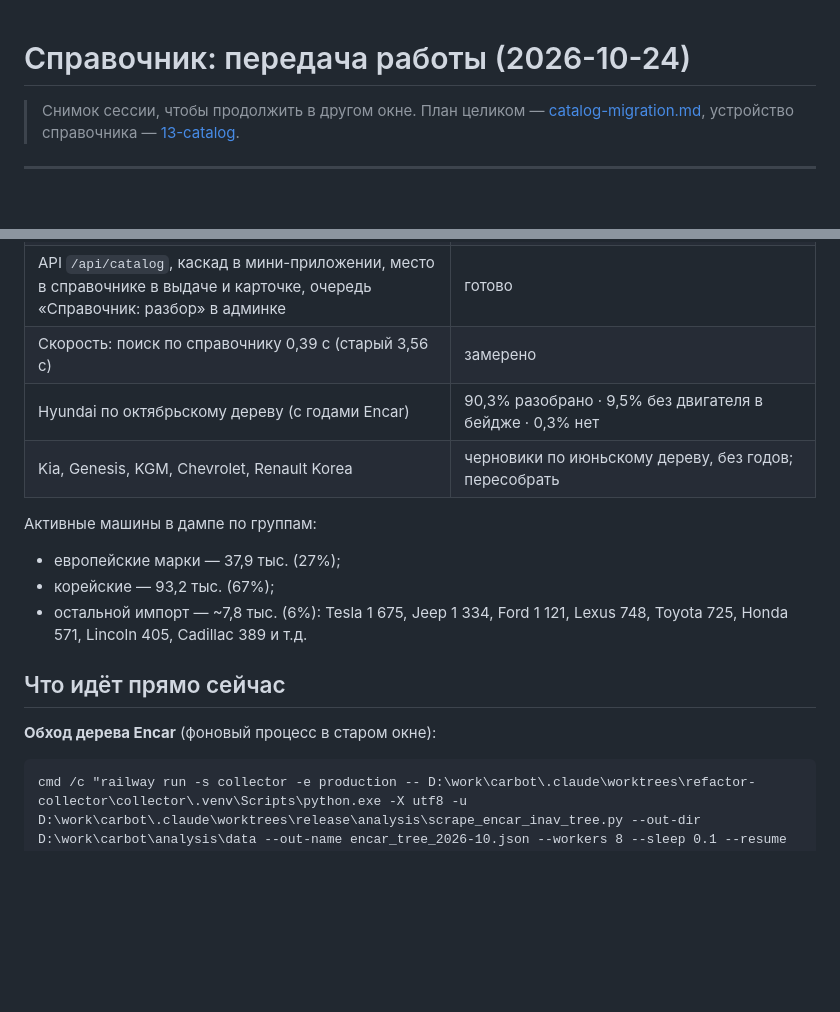
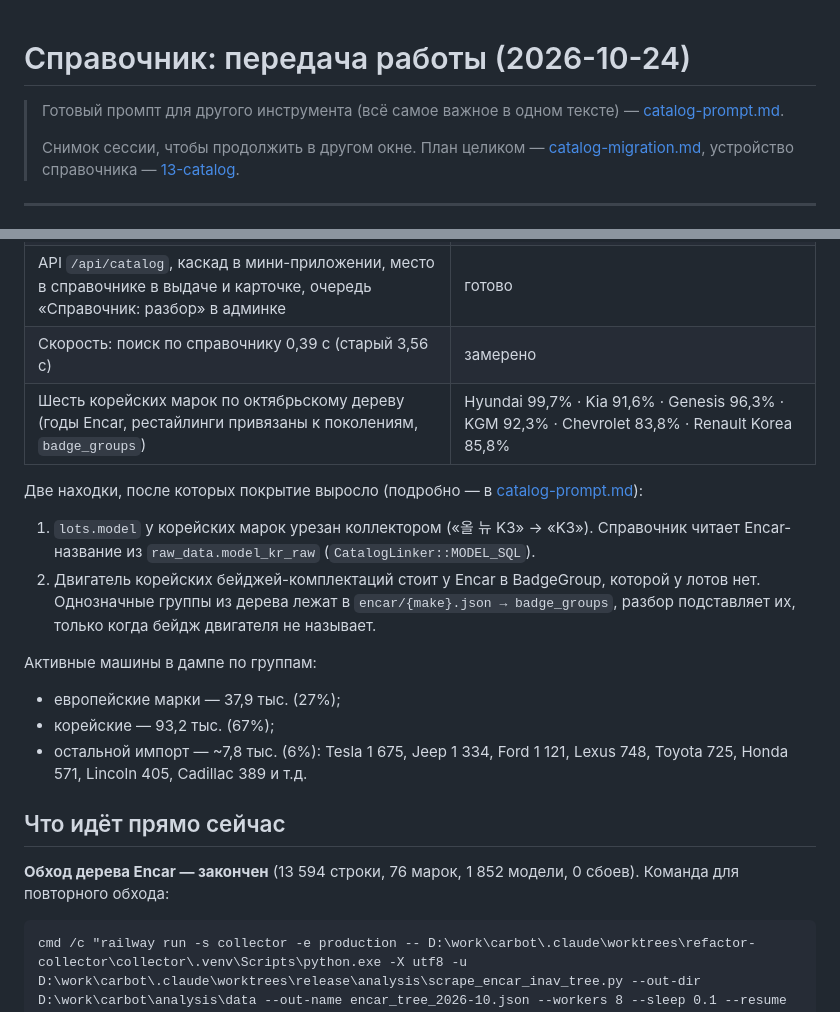
Before and after one commit to ArtyomKoshel/carbotacrchi, a Markdown page: docs/refactor/catalog-handoff.md, 2 parts joined by grey strips. GitHub-like rendering; blank space fills up the shorter version.

Commit message:
docs(catalog): a prompt to continue the migration in another tool; handoff updated

````diff
--- a/docs/refactor/catalog-handoff.md
+++ b/docs/refactor/catalog-handoff.md
@@ -1,5 +1,7 @@
 # Справочник: передача работы (2026-10-24)
 
+> Готовый промпт для другого инструмента (всё самое важное в одном тексте) — [catalog-prompt.md](./catalog-prompt.md).
+>
 > Снимок сессии, чтобы продолжить в другом окне. План целиком —
 > [catalog-migration.md](./catalog-migration.md), устройство справочника — [13-catalog](../13-catalog.md).
 
@@ -48,8 +50,13 @@
 | Таблицы `ref_*`, связывание по хэшу варианта, `catalog:remap` (~2 мин на дампе), ingest-link | готово |
 | API `/api/catalog`, каскад в мини-приложении, место в справочнике в выдаче и карточке, очередь «Справочник: разбор» в админке | готово |
 | Скорость: поиск по справочнику 0,39 с (старый 3,56 с) | замерено |
-| Hyundai по октябрьскому дереву (с годами Encar) | 90,3% разобрано · 9,5% без двигателя в бейдже · 0,3% нет |
-| Kia, Genesis, KGM, Chevrolet, Renault Korea | черновики по июньскому дереву, без годов; пересобрать |
+| Шесть корейских марок по октябрьскому дереву (годы Encar, рестайлинги привязаны к поколениям, `badge_groups`) | Hyundai 99,7% · Kia 91,6% · Genesis 96,3% · KGM 92,3% · Chevrolet 83,8% · Renault Korea 85,8% |
+
+Две находки, после которых покрытие выросло (подробно — в [catalog-prompt.md](./catalog-prompt.md)):
+1. `lots.model` у корейских марок урезан коллектором («올 뉴 K3» → «K3»). Справочник читает Encar-название из
+   `raw_data.model_kr_raw` (`CatalogLinker::MODEL_SQL`).
+2. Двигатель корейских бейджей-комплектаций стоит у Encar в BadgeGroup, которой у лотов нет. Однозначные группы
+   из дерева лежат в `encar/{make}.json → badge_groups`, разбор подставляет их, только когда бейдж двигателя не называет.
 
 Активные машины в дампе по группам:
 - европейские марки — 37,9 тыс. (27%);
@@ -58,7 +65,7 @@
 
 ## Что идёт прямо сейчас
 
-**Обход дерева Encar** (фоновый процесс в старом окне):
+**Обход дерева Encar — закончен** (13 594 строки, 76 марок, 1 852 модели, 0 сбоев). Команда для повторного обхода:
 
 ```
 cmd /c "railway run -s collector -e production -- D:\work\carbot\.claude\worktrees\refactor-collector\collector\.venv\Scripts\python.exe -X utf8 -u D:\work\carbot\.claude\worktrees\release\analysis\scrape_encar_inav_tree.py --out-dir D:\work\carbot\analysis\data --out-name encar_tree_2026-10.json --workers 8 --sleep 0.1 --resume > <log> 2>&1"
````
Also changed, not shown: docs/refactor/catalog-prompt.md (added, +265 -0 lines).
